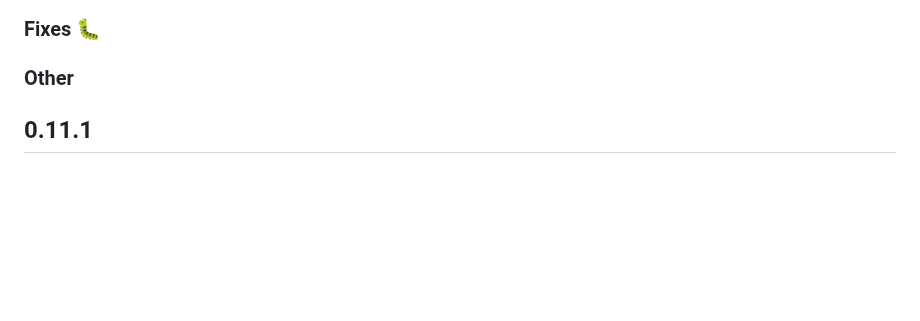
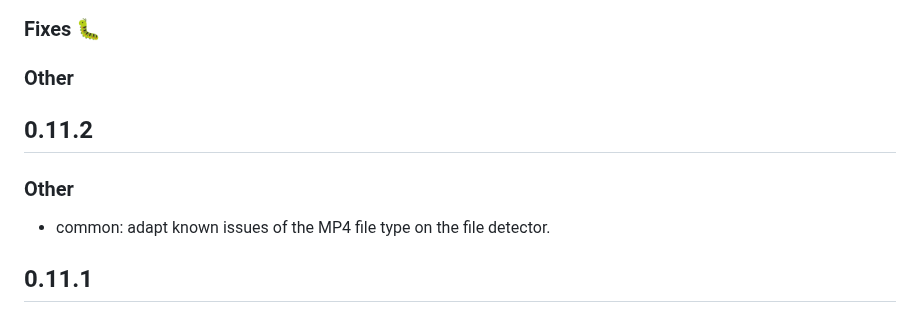
Before and after one commit to protonpass/proton-pass-common, a Markdown page: CHANGELOG.md, the part around the change. GitHub-like rendering; blank space fills up the shorter version.

Commit message:
docs: update CHANGELOG

```diff
--- a/CHANGELOG.md
+++ b/CHANGELOG.md
@@ -5,6 +5,12 @@
 ### Fixes :bug:
 
 ### Other
+
+## 0.11.2
+
+### Other
+
+- common: adapt known issues of the MP4 file type on the file detector.
 
 ## 0.11.1
 
```
